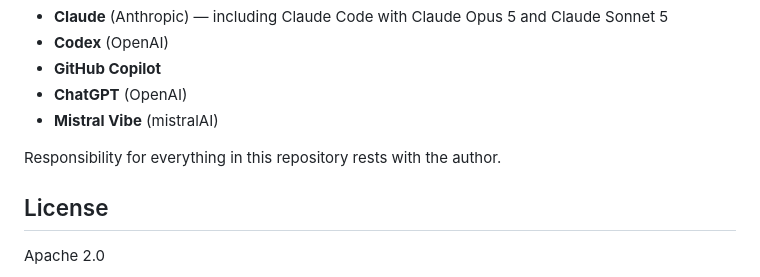
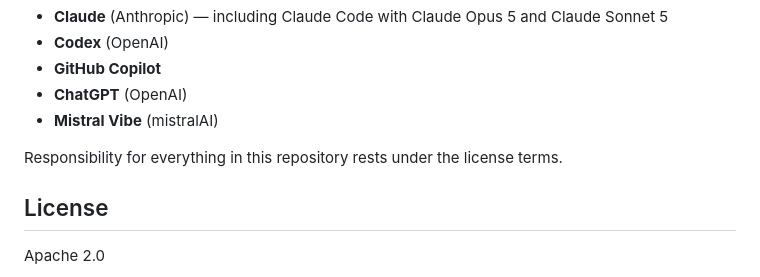
Before and after one commit to flipoyo/ComplexGitSync, a Markdown page: README.md, the part around the change. GitHub-like rendering.

Commit message:
cgitsync4.2.1 update readme

```diff
--- a/README.md
+++ b/README.md
@@ -848,7 +848,7 @@ and not co-signed.
 - **ChatGPT** (OpenAI)
 - **Mistral Vibe** (mistralAI)
 
-Responsibility for everything in this repository rests with the author.
+Responsibility for everything in this repository rests under the license terms.
 
 ## License
 
```
